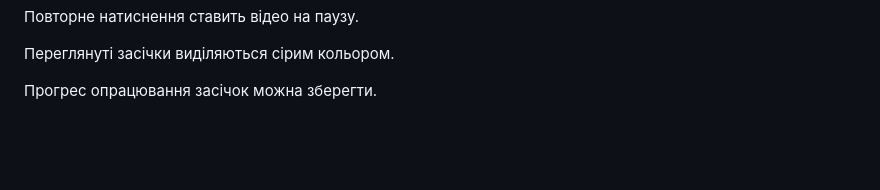
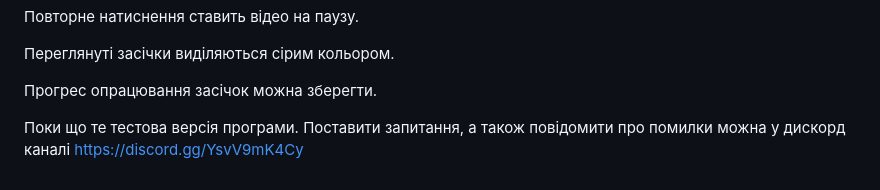
Before and after one commit to Aedanos/Zasichka, a Markdown page: README.md, the part around the change. GitHub-like rendering; blank space fills up the shorter version.

```diff
--- a/README.md
+++ b/README.md
@@ -80,3 +80,5 @@
 Переглянуті засічки виділяються сірим кольором.
 
 Прогрес опрацювання засічок можна зберегти.
+
+Поки що те тестова версія програми. Поставити запитання, а також повідомити про помилки можна у дискорд каналі https://discord.gg/YsvV9mK4Cy
```
